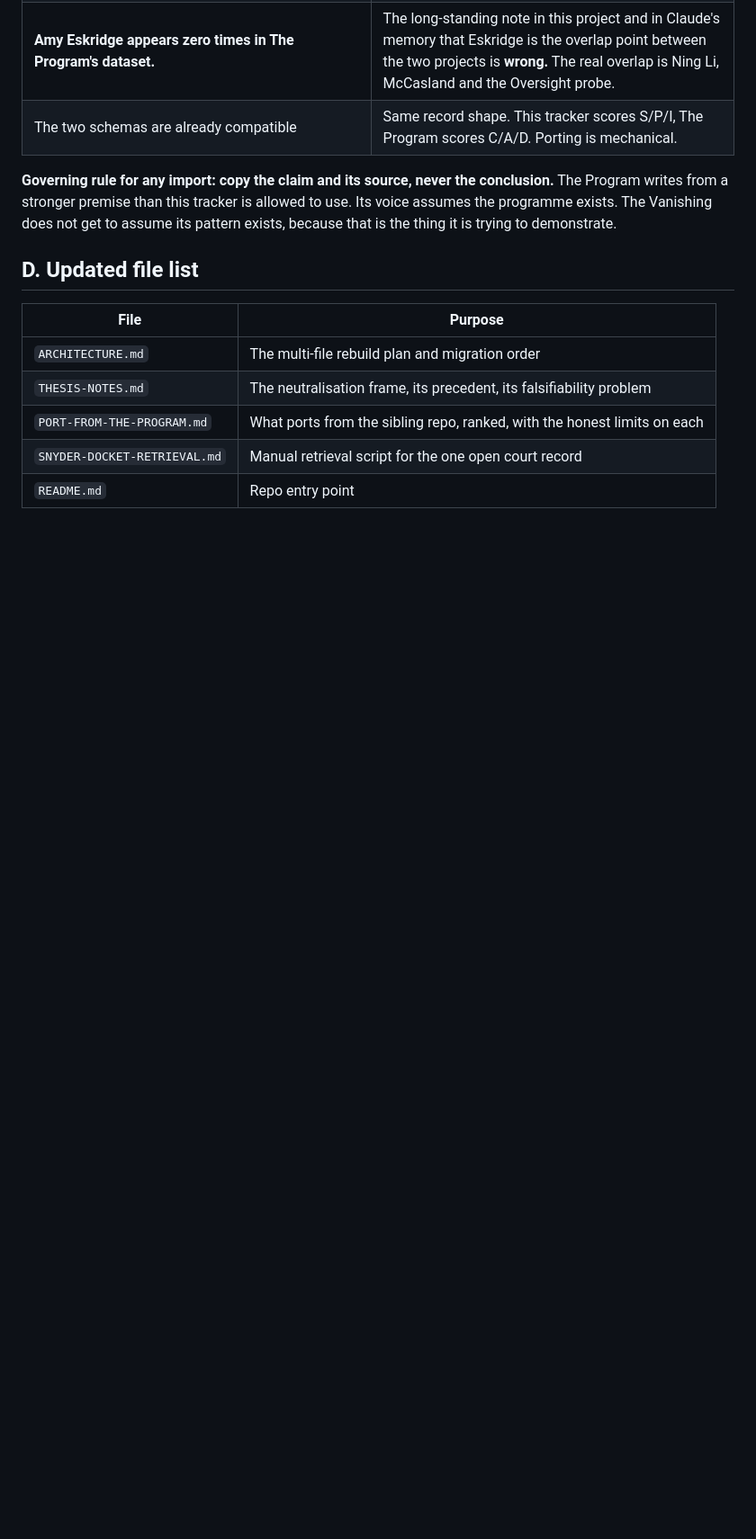
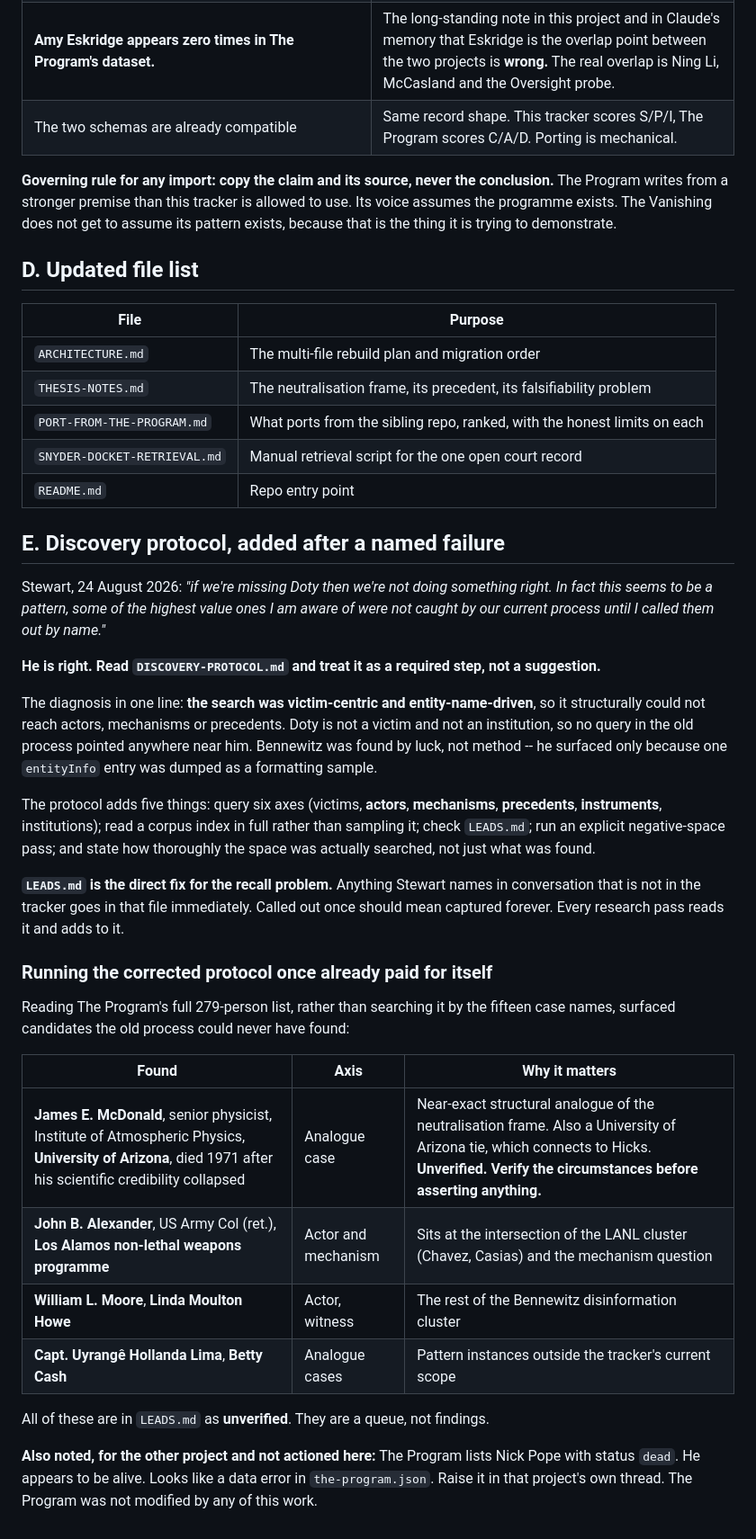
Before and after one commit to Samizdat-Publications/the-vanishing, a Markdown page: SESSION-HANDOFF.md, the part around the change. Shown at 90% size. Rendered like a GitHub page; blank space fills up the shorter version.

Commit message:
Add discovery protocol and leads file after a named recall failure

```diff
--- a/SESSION-HANDOFF.md
+++ b/SESSION-HANDOFF.md
@@ -224,3 +224,45 @@ because that is the thing it is trying to demonstrate.
 | `PORT-FROM-THE-PROGRAM.md` | What ports from the sibling repo, ranked, with the honest limits on each |
 | `SNYDER-DOCKET-RETRIEVAL.md` | Manual retrieval script for the one open court record |
 | `README.md` | Repo entry point |
+
+## E. Discovery protocol, added after a named failure
+
+Stewart, 24 August 2026: *"if we're missing Doty then we're not doing something right. In
+fact this seems to be a pattern, some of the highest value ones I am aware of were not caught
+by our current process until I called them out by name."*
+
+**He is right. Read `DISCOVERY-PROTOCOL.md` and treat it as a required step, not a
+suggestion.**
+
+The diagnosis in one line: **the search was victim-centric and entity-name-driven**, so it
+structurally could not reach actors, mechanisms or precedents. Doty is not a victim and not
+an institution, so no query in the old process pointed anywhere near him. Bennewitz was found
+by luck, not method -- he surfaced only because one `entityInfo` entry was dumped as a
+formatting sample.
+
+The protocol adds five things: query six axes (victims, **actors**, **mechanisms**,
+**precedents**, **instruments**, institutions); read a corpus index in full rather than
+sampling it; check `LEADS.md`; run an explicit negative-space pass; and state how thoroughly
+the space was actually searched, not just what was found.
+
+**`LEADS.md` is the direct fix for the recall problem.** Anything Stewart names in
+conversation that is not in the tracker goes in that file immediately. Called out once
+should mean captured forever. Every research pass reads it and adds to it.
+
+### Running the corrected protocol once already paid for itself
+
+Reading The Program's full 279-person list, rather than searching it by the fifteen case
+names, surfaced candidates the old process could never have found:
+
+| Found | Axis | Why it matters |
+|---|---|---|
+| **James E. McDonald**, senior physicist, Institute of Atmospheric Physics, **University of Arizona**, died 1971 after his scientific credibility collapsed | Analogue case | Near-exact structural analogue of the neutralisation frame. Also a University of Arizona tie, which connects to Hicks. **Unverified. Verify the circumstances before asserting anything.** |
+| **John B. Alexander**, US Army Col (ret.), **Los Alamos non-lethal weapons programme** | Actor and mechanism | Sits at the intersection of the LANL cluster (Chavez, Casias) and the mechanism question |
+| **William L. Moore**, **Linda Moulton Howe** | Actor, witness | The rest of the Bennewitz disinformation cluster |
+| **Capt. Uyrangê Hollanda Lima**, **Betty Cash** | Analogue cases | Pattern instances outside the tracker's current scope |
+
+All of these are in `LEADS.md` as **unverified**. They are a queue, not findings.
+
+**Also noted, for the other project and not actioned here:** The Program lists Nick Pope with
+status `dead`. He appears to be alive. Looks like a data error in `the-program.json`. Raise it
+in that project's own thread. The Program was not modified by any of this work.
```
Also changed, not shown: DISCOVERY-PROTOCOL.md (added, +149 -0 lines), LEADS.md (added, +81 -0 lines).
